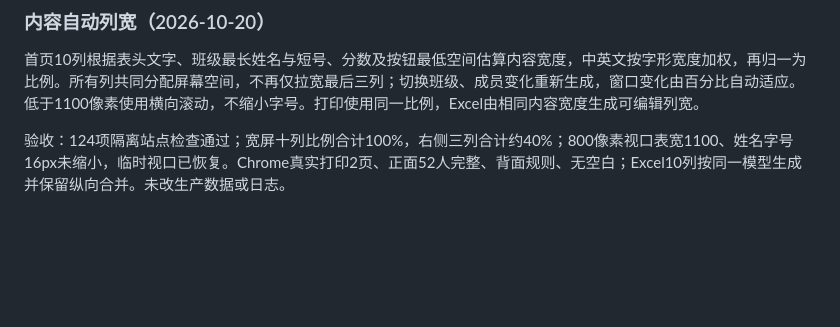
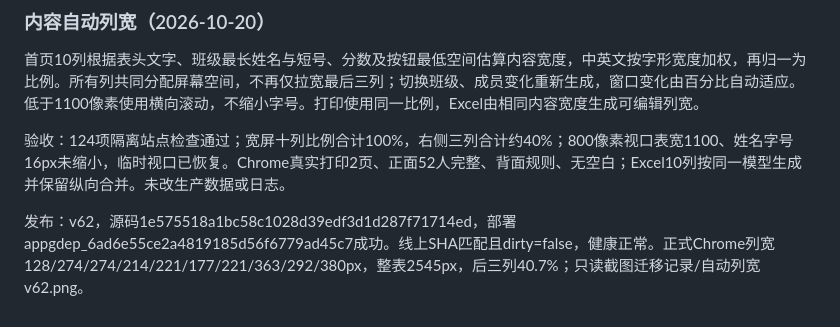
Before and after one commit to zcq19991029/jiafenxitong, a Markdown page: 项目交接.md, the part around the change. GitHub-like rendering; blank space fills up the shorter version.

Commit message:
Record v62 content width release verification

```diff
--- a/项目交接.md
+++ b/项目交接.md
@@ -279,3 +279,5 @@ v60发布成功：源码9ba48ed95979377eee4937a343f926438dd24516，部署appgdep
 首页10列根据表头文字、班级最长姓名与短号、分数及按钮最低空间估算内容宽度，中英文按字形宽度加权，再归一为比例。所有列共同分配屏幕空间，不再仅拉宽最后三列；切换班级、成员变化重新生成，窗口变化由百分比自动适应。低于1100像素使用横向滚动，不缩小字号。打印使用同一比例，Excel由相同内容宽度生成可编辑列宽。
 
 验收：124项隔离站点检查通过；宽屏十列比例合计100%，右侧三列合计约40%；800像素视口表宽1100、姓名字号16px未缩小，临时视口已恢复。Chrome真实打印2页、正面52人完整、背面规则、无空白；Excel10列按同一模型生成并保留纵向合并。未改生产数据或日志。
+
+发布：v62，源码1e575518a1bc58c1028d39edf3d1d287f71714ed，部署appgdep_6ad6e55ce2a4819185d56f6779ad45c7成功。线上SHA匹配且dirty=false，健康正常。正式Chrome列宽128/274/274/214/221/177/221/363/292/380px，整表2545px，后三列40.7%；只读截图迁移记录/自动列宽v62.png。
```
